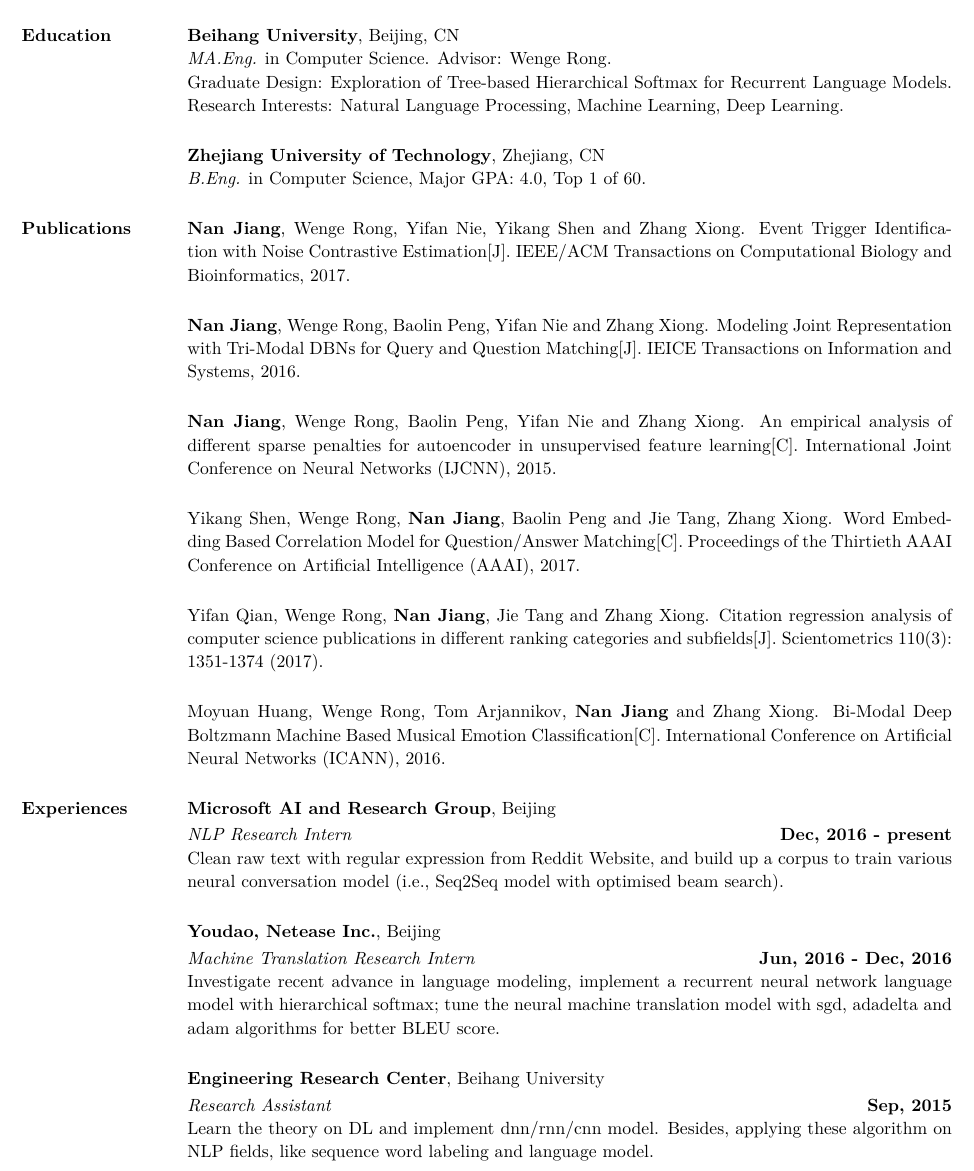
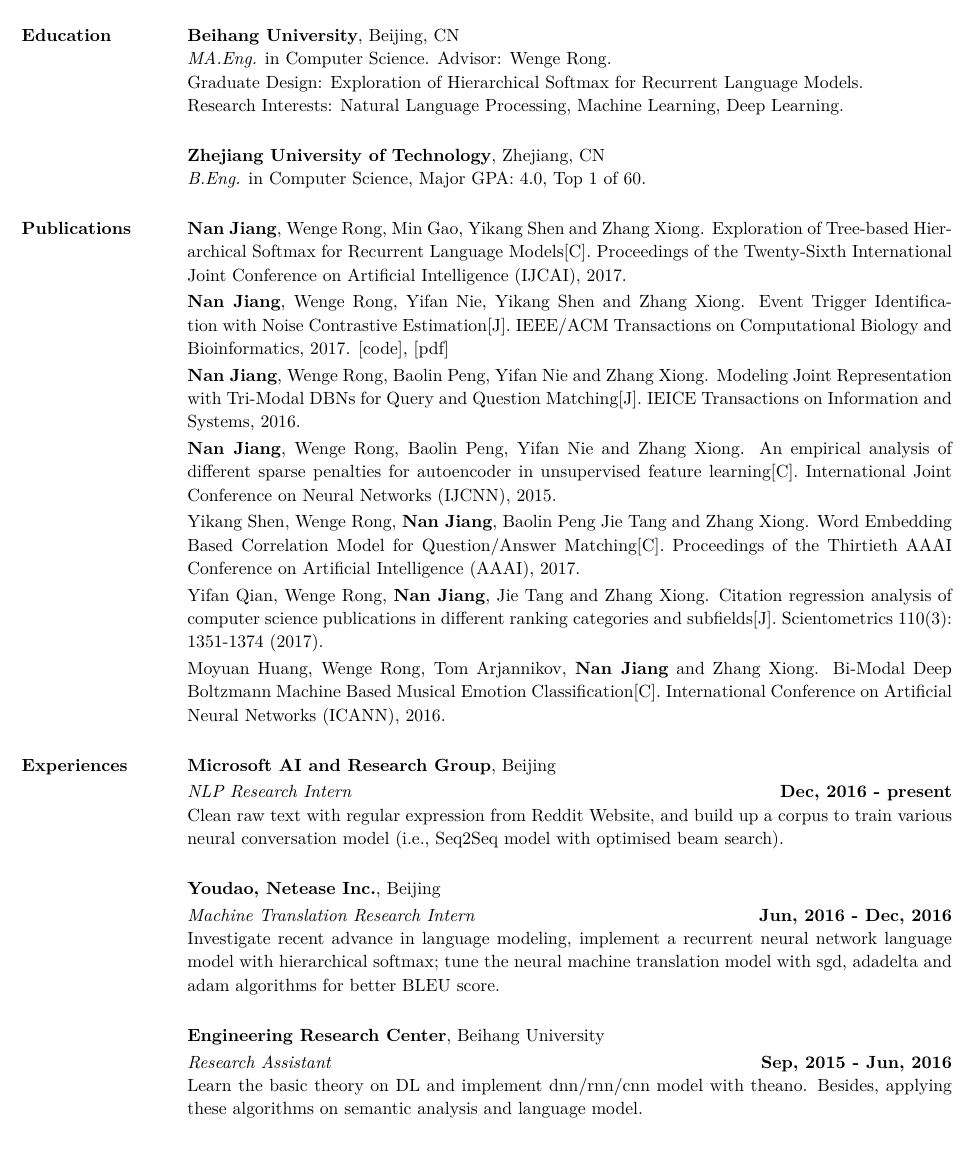
Before and after one commit to Dianezzy/Personal-Information, a LaTeX CV (resume-EN.tex): part of page 1 of 2, cut so that both start at the same text, the shorter picture padded with empty space. Compiled offline with XeLaTeX.

Commit message:
add new paper

```diff
--- a/resume-EN.tex
+++ b/resume-EN.tex
@@ -1,5 +1,5 @@
 \documentclass[margin,line]{resume}
-
+\usepackage[hidelinks]{hyperref}
 
 \begin{document}
 
@@ -17,25 +17,25 @@ Beijing, China                             & {\it Blog:} {\tt jiangnanhugo.githu
 \section{Education}
 {\bf Beihang University}, Beijing,  CN\\
 \emph{MA.Eng.} in Computer Science. Advisor: Wenge Rong.\\
-Graduate Design: Exploration of Tree-based Hierarchical Softmax for Recurrent Language Models. \\
+Graduate Design: Exploration of Hierarchical Softmax for Recurrent Language Models. \\
 Research Interests: Natural Language Processing, Machine Learning, Deep Learning. \\
 
 {\bf Zhejiang University of Technology}, Zhejiang, CN\\
 \emph{B.Eng.} in Computer Science,\space Major GPA: 4.0, Top 1 of 60.
 
 
+\section{Publications}
+\textbf{Nan Jiang}, Wenge Rong, Min Gao, Yikang Shen and Zhang Xiong. Exploration of Tree-based Hierarchical Softmax for Recurrent Language Models[C]. Proceedings of the Twenty-Sixth International Joint Conference on Artificial Intelligence (IJCAI), 2017.
 
+\textbf{Nan Jiang}, Wenge Rong, Yifan Nie, Yikang Shen and Zhang Xiong. Event Trigger Identification with Noise Contrastive Estimation[J]. IEEE/ACM Transactions on Computational Biology and Bioinformatics, 2017. [\href{https://github.com/jiangnanHugo/mlee-nce}{code}], [\href{https://github.com/jiangnanhugo/paper/blob/master/APBC2017/APBC2017.pdf}{pdf}]
 
-\section{Publications}
-\textbf{Nan Jiang}, Wenge Rong, Yifan Nie, Yikang Shen and Zhang Xiong. Event Trigger Identification with Noise Contrastive Estimation[J]. IEEE/ACM Transactions on Computational Biology and Bioinformatics, 2017.\\
+\textbf{Nan Jiang}, Wenge Rong, Baolin Peng, Yifan Nie and Zhang Xiong. Modeling Joint Representation with Tri-Modal DBNs for Query and Question Matching[J]. IEICE Transactions on Information and Systems, 2016.
 
-\textbf{Nan Jiang}, Wenge Rong, Baolin Peng, Yifan Nie and Zhang Xiong. Modeling Joint Representation with Tri-Modal DBNs for Query and Question Matching[J]. IEICE Transactions on Information and Systems, 2016.\\
+\textbf{Nan Jiang}, Wenge Rong, Baolin Peng, Yifan Nie and Zhang Xiong. An empirical analysis of different sparse penalties for autoencoder in unsupervised feature learning[C]. International Joint Conference on Neural Networks (IJCNN), 2015.
 
-\textbf{Nan Jiang}, Wenge Rong, Baolin Peng, Yifan Nie and Zhang Xiong. An empirical analysis of different sparse penalties for autoencoder in unsupervised feature learning[C]. International Joint Conference on Neural Networks (IJCNN), 2015.\\
+Yikang Shen, Wenge Rong, \textbf{Nan Jiang}, Baolin Peng Jie Tang and Zhang Xiong. Word Embedding Based Correlation Model for Question/Answer Matching[C]. Proceedings of the Thirtieth {AAAI} Conference on Artificial Intelligence (AAAI), 2017.
 
-Yikang Shen, Wenge Rong, \textbf{Nan Jiang}, Baolin Peng and Jie Tang, Zhang Xiong. Word Embedding Based Correlation Model for Question/Answer Matching[C]. Proceedings of the Thirtieth {AAAI} Conference on Artificial Intelligence (AAAI), 2017.\\
-
-Yifan Qian, Wenge Rong, \textbf{Nan Jiang}, Jie Tang and Zhang Xiong. Citation regression analysis of computer science publications in different ranking categories and subfields[J]. Scientometrics 110(3): 1351-1374 (2017).\\
+Yifan Qian, Wenge Rong, \textbf{Nan Jiang}, Jie Tang and Zhang Xiong. Citation regression analysis of computer science publications in different ranking categories and subfields[J]. Scientometrics 110(3): 1351-1374 (2017).
 
 Moyuan Huang, Wenge Rong, Tom Arjannikov, \textbf{Nan Jiang} and Zhang Xiong. Bi-Modal Deep Boltzmann Machine Based Musical Emotion Classification[C]. International Conference on Artificial Neural Networks (ICANN), 2016.
 
@@ -56,8 +56,8 @@ Investigate recent advance in language modeling, implement a recurrent neural ne
 
 {\bf Engineering Research Center}, Beihang University
 
-{\em Research Assistant} \hfill {\bf Sep, 2015 }\\
-Learn the theory on DL and implement dnn/rnn/cnn model. Besides, applying these algorithm on NLP fields, like sequence word labeling and language model.
+{\em Research Assistant} \hfill {\bf Sep, 2015 - Jun, 2016}\\
+Learn the basic theory on DL and implement dnn/rnn/cnn model with theano. Besides, applying these algorithms on semantic analysis and language model.
 
 
 
```
Also changed, not shown: resume-EN.tex (15 more changed lines).
